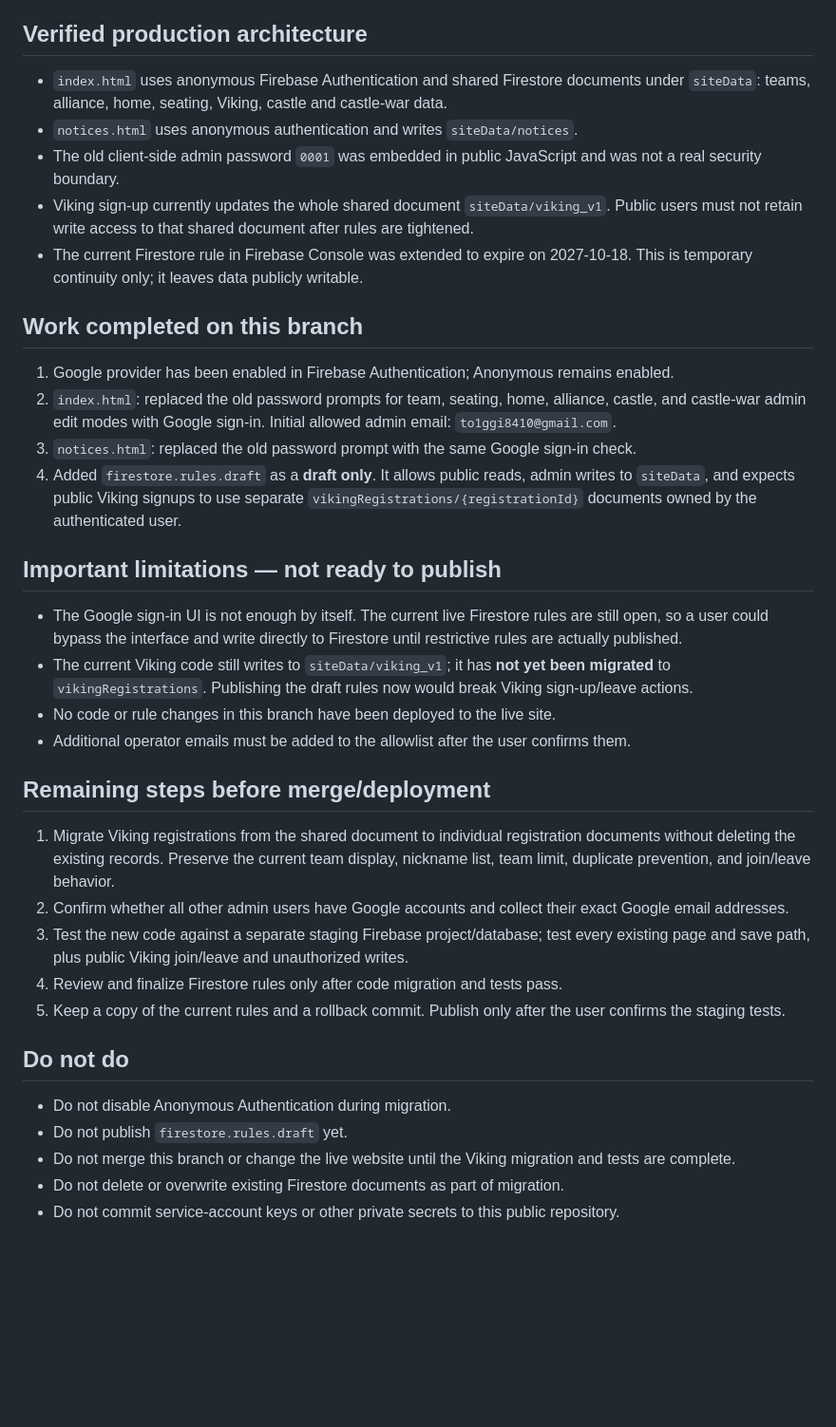
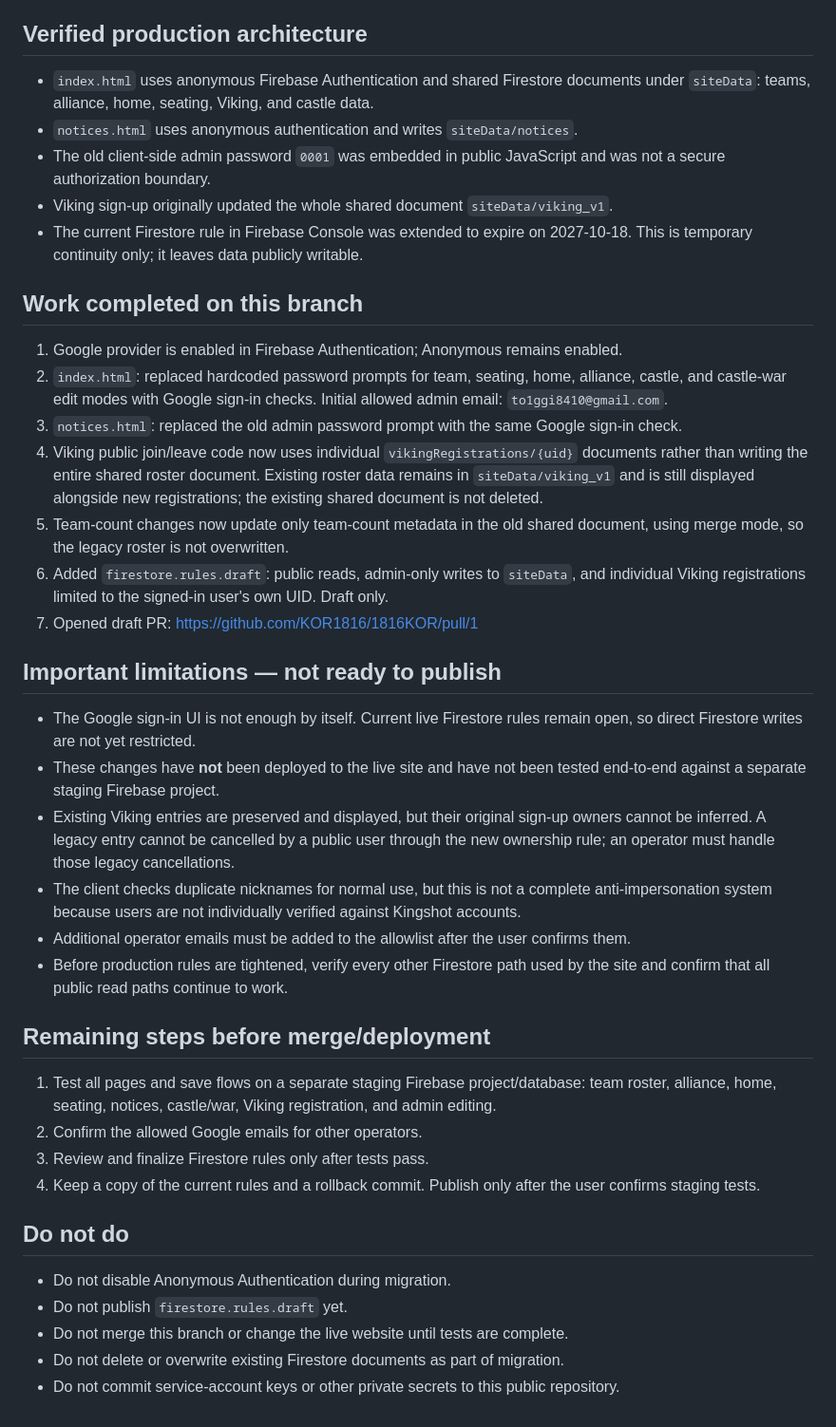
Before and after one commit to KOR1816/1816KOR, a Markdown page: SECURITY_MIGRATION_PLAN.md, the part around the change. Shown at 95% size. Rendered like a GitHub page; blank space fills up the shorter version.

Commit message:
Update migration plan after Viking per-user registration draft

```diff
--- a/SECURITY_MIGRATION_PLAN.md
+++ b/SECURITY_MIGRATION_PLAN.md
@@ -4,38 +4,42 @@ This is a preparation branch only. **Do not merge it into the live GitHub Pages
 
 ## Verified production architecture
 
-- `index.html` uses anonymous Firebase Authentication and shared Firestore documents under `siteData`: teams, alliance, home, seating, Viking, castle and castle-war data.
+- `index.html` uses anonymous Firebase Authentication and shared Firestore documents under `siteData`: teams, alliance, home, seating, Viking, and castle data.
 - `notices.html` uses anonymous authentication and writes `siteData/notices`.
-- The old client-side admin password `0001` was embedded in public JavaScript and was not a real security boundary.
-- Viking sign-up currently updates the whole shared document `siteData/viking_v1`. Public users must not retain write access to that shared document after rules are tightened.
+- The old client-side admin password `0001` was embedded in public JavaScript and was not a secure authorization boundary.
+- Viking sign-up originally updated the whole shared document `siteData/viking_v1`.
 - The current Firestore rule in Firebase Console was extended to expire on 2027-10-18. This is temporary continuity only; it leaves data publicly writable.
 
 ## Work completed on this branch
 
-1. Google provider has been enabled in Firebase Authentication; Anonymous remains enabled.
-2. `index.html`: replaced the old password prompts for team, seating, home, alliance, castle, and castle-war admin edit modes with Google sign-in. Initial allowed admin email: `to1ggi8410@gmail.com`.
-3. `notices.html`: replaced the old password prompt with the same Google sign-in check.
-4. Added `firestore.rules.draft` as a **draft only**. It allows public reads, admin writes to `siteData`, and expects public Viking signups to use separate `vikingRegistrations/{registrationId}` documents owned by the authenticated user.
+1. Google provider is enabled in Firebase Authentication; Anonymous remains enabled.
+2. `index.html`: replaced hardcoded password prompts for team, seating, home, alliance, castle, and castle-war edit modes with Google sign-in checks. Initial allowed admin email: `to1ggi8410@gmail.com`.
+3. `notices.html`: replaced the old admin password prompt with the same Google sign-in check.
+4. Viking public join/leave code now uses individual `vikingRegistrations/{uid}` documents rather than writing the entire shared roster document. Existing roster data remains in `siteData/viking_v1` and is still displayed alongside new registrations; the existing shared document is not deleted.
+5. Team-count changes now update only team-count metadata in the old shared document, using merge mode, so the legacy roster is not overwritten.
+6. Added `firestore.rules.draft`: public reads, admin-only writes to `siteData`, and individual Viking registrations limited to the signed-in user's own UID. Draft only.
+7. Opened draft PR: https://github.com/KOR1816/1816KOR/pull/1
 
 ## Important limitations — not ready to publish
 
-- The Google sign-in UI is not enough by itself. The current live Firestore rules are still open, so a user could bypass the interface and write directly to Firestore until restrictive rules are actually published.
-- The current Viking code still writes to `siteData/viking_v1`; it has **not yet been migrated** to `vikingRegistrations`. Publishing the draft rules now would break Viking sign-up/leave actions.
-- No code or rule changes in this branch have been deployed to the live site.
+- The Google sign-in UI is not enough by itself. Current live Firestore rules remain open, so direct Firestore writes are not yet restricted.
+- These changes have **not** been deployed to the live site and have not been tested end-to-end against a separate staging Firebase project.
+- Existing Viking entries are preserved and displayed, but their original sign-up owners cannot be inferred. A legacy entry cannot be cancelled by a public user through the new ownership rule; an operator must handle those legacy cancellations.
+- The client checks duplicate nicknames for normal use, but this is not a complete anti-impersonation system because users are not individually verified against Kingshot accounts.
 - Additional operator emails must be added to the allowlist after the user confirms them.
+- Before production rules are tightened, verify every other Firestore path used by the site and confirm that all public read paths continue to work.
 
 ## Remaining steps before merge/deployment
 
-1. Migrate Viking registrations from the shared document to individual registration documents without deleting the existing records. Preserve the current team display, nickname list, team limit, duplicate prevention, and join/leave behavior.
-2. Confirm whether all other admin users have Google accounts and collect their exact Google email addresses.
-3. Test the new code against a separate staging Firebase project/database; test every existing page and save path, plus public Viking join/leave and unauthorized writes.
-4. Review and finalize Firestore rules only after code migration and tests pass.
-5. Keep a copy of the current rules and a rollback commit. Publish only after the user confirms the staging tests.
+1. Test all pages and save flows on a separate staging Firebase project/database: team roster, alliance, home, seating, notices, castle/war, Viking registration, and admin editing.
+2. Confirm the allowed Google emails for other operators.
+3. Review and finalize Firestore rules only after tests pass.
+4. Keep a copy of the current rules and a rollback commit. Publish only after the user confirms staging tests.
 
 ## Do not do
 
 - Do not disable Anonymous Authentication during migration.
 - Do not publish `firestore.rules.draft` yet.
-- Do not merge this branch or change the live website until the Viking migration and tests are complete.
+- Do not merge this branch or change the live website until tests are complete.
 - Do not delete or overwrite existing Firestore documents as part of migration.
 - Do not commit service-account keys or other private secrets to this public repository.
```
